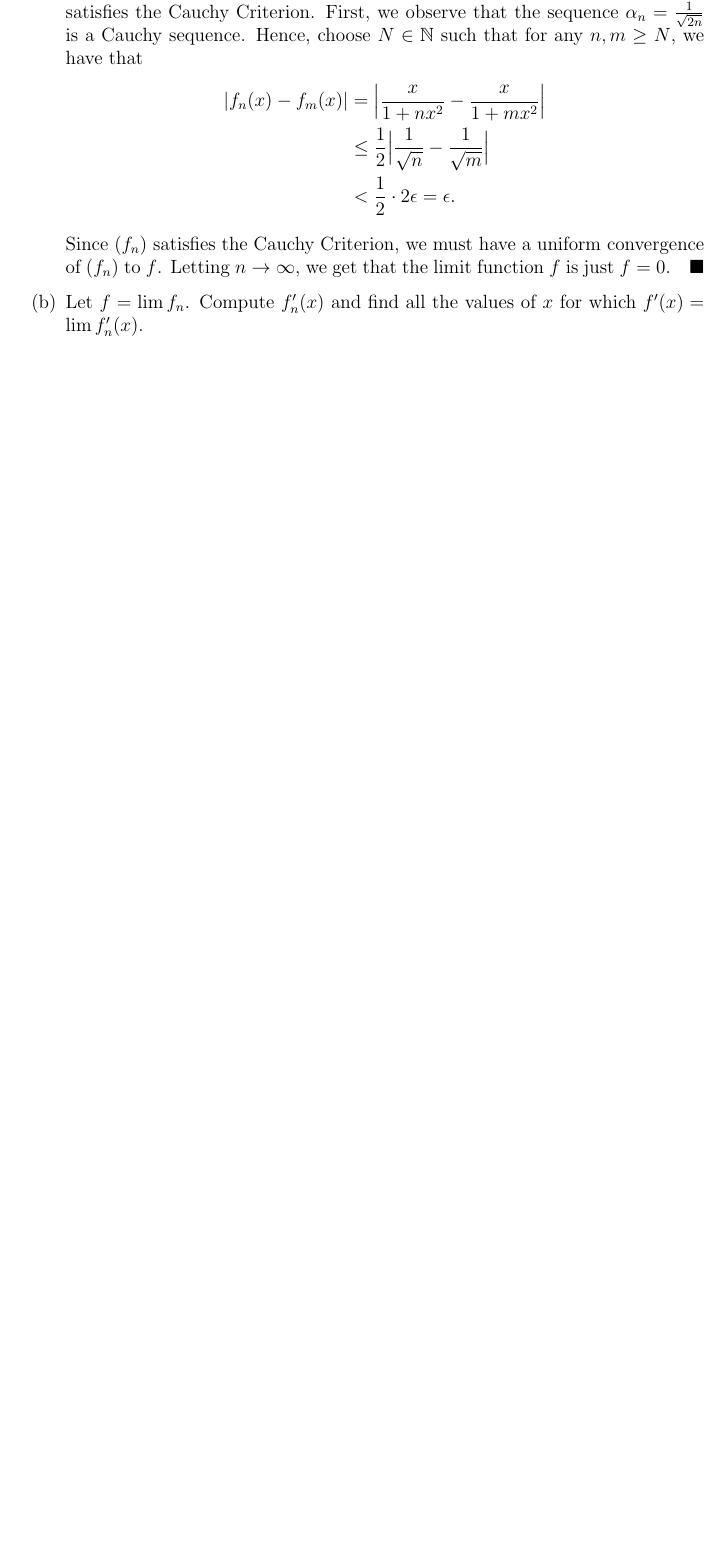
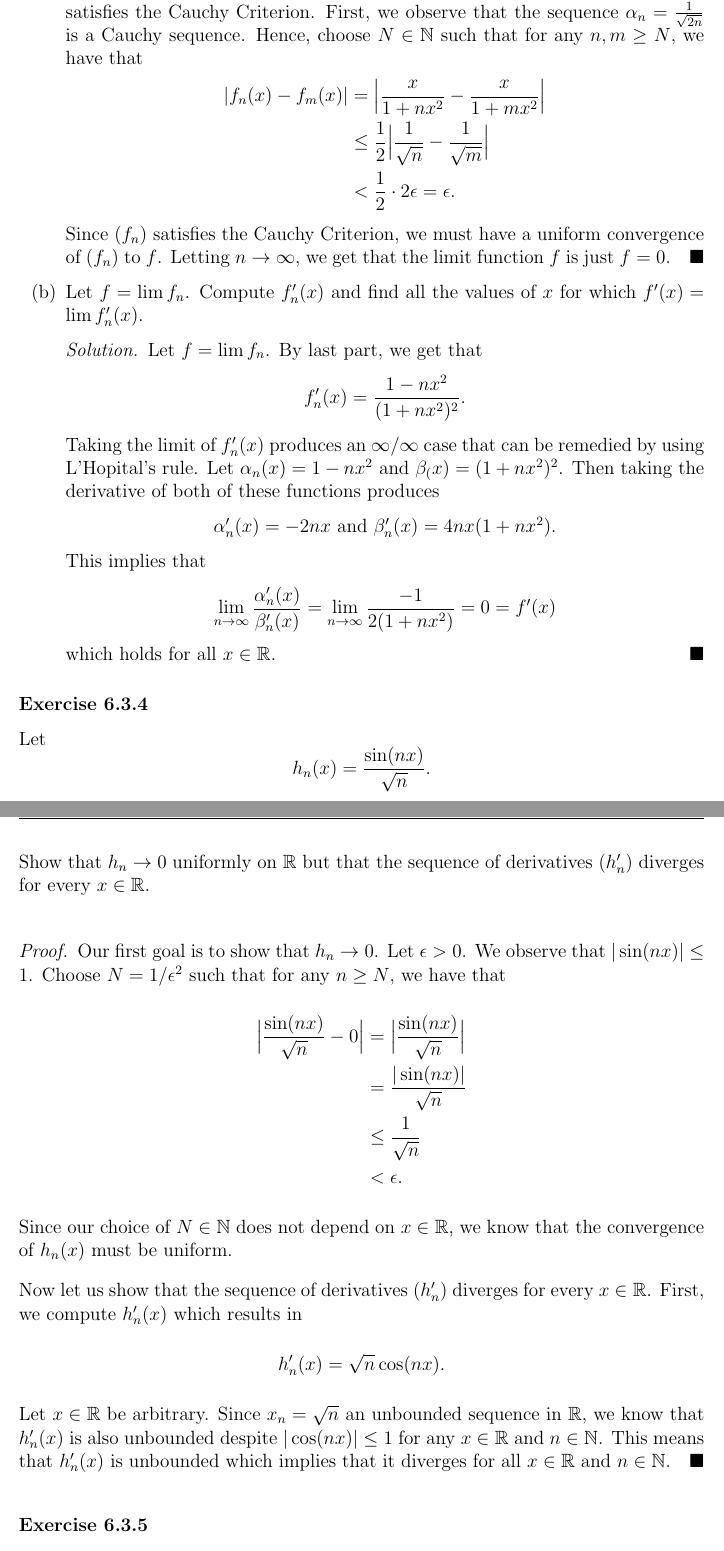
Before and after one commit to LanceRemigio/notes, a LaTeX thesis (Analysis/main.tex, which reads Analysis/chapter/ch6/6.3/chap6.3.tex): part of page 269 of 269 before the commit and two parts of pages 269 and 270 of 271 after it, the two joined at a grey line, cut so that both start at the same text, the shorter picture padded with empty space. The pictures show the PDF file Analysis/main.pdf that the author committed with the source.

Commit message:
another one

```diff
--- a/Analysis/chapter/ch6/6.3/chap6.3.tex
+++ b/Analysis/chapter/ch6/6.3/chap6.3.tex
@@ -184,4 +184,73 @@ Now we have a stronger version of the first theorem of this section.
         Since \( (f_n)  \) satisfies the Cauchy Criterion, we must have a uniform convergence of \( (f_n)  \) to \( f  \). Letting \(  n \to \infty   \), we get that the limit function \( f  \) is just \( f = 0  \).
         \end{proof}
     \item[(b)] Let \( f = \lim f_n  \). Compute \( f_n'(x)  \) and find all the values of \( x  \) for which \( f'(x) = \lim f_n'(x)  \).
+        \begin{proof}[Solution]
+        Let \( f = \lim f_n  \). By last part, we get that
+        \[  f'_n(x) = \frac{ 1 - nx^2  }{ (1 +nx^2)^2 }.  \]
+        Taking the limit of \( f_n'(x)  \) produces an \( \infty / \infty   \) case that can be remedied by using L'Hopital's rule. Let \( \alpha_n (x) = 1 - nx^2  \) and \( \beta_ (x) =  (1+nx^2)^2\). Then taking the derivative of both of these functions produces
+        \begin{center}
+            \( \alpha_n'(x) = -2nx  \) and \( \beta_n'(x) = 4nx(1+nx^2 )  \).
+        \end{center}
+        This implies that
+        \[  \lim_{n \to \infty } \frac{ \alpha_n'(x) }{ \beta_n'(x)  } = \lim_{ n \to \infty  } \frac{ -1 }{ 2(1+nx^2) } = 0 = f'(x)  \]
+        which holds for all \( x \in \R  \).
+        \end{proof}
+
 \end{enumerate}
+
+\subsubsection{Exercise 6.3.4} Let
+\[  h_n(x) = \frac{ \sin(nx)  }{ \sqrt{ n }  }.\]
+Show that \( h_n \to 0  \) uniformly on \( \R  \) but that the sequence of derivatives \( (h_n') \) diverges for every \( x \in \R  \).
+
+\begin{proof}
+Our first goal is to show that \( h_n \to 0  \). Let \( \epsilon > 0  \). We observe that \( | \sin(nx)  | \leq 1   \). Choose \( N = 1 / \epsilon^2    \) such that for any \( n \geq N  \), we have that
+\begin{align*}
+    \Big| \frac{ \sin(nx)  }{ \sqrt{ n }  } - 0  \Big| &= \Big| \frac{ \sin(nx)  }{ \sqrt{ n }  }  \Big|  \\
+                                                       &= \frac{ | \sin (nx)  |  }{ \sqrt{ n }  } \\
+                                                       &\leq \frac{ 1 }{ \sqrt{ n }  } \\
+                                                       &< \epsilon.
+\end{align*}
+Since our choice of \( N \in \N  \) does not depend on \( x \in \R  \), we know that the convergence of \( h_n(x)  \) must be uniform.
+
+Now let us show that the sequence of derivatives \( (h_n') \) diverges for every \( x \in \R  \). First, we compute \( h_n'(x)  \) which results in
+\[  h_n'(x) = \sqrt{ n } \cos(nx).  \]
+Let \( x \in \R  \) be arbitrary. Since \( x_n = \sqrt{ n  }   \) an unbounded sequence in \( \R  \), we know that \( h_n'(x)  \) is also unbounded despite \( | \cos(nx)  | \leq 1  \) for any \( x \in \R  \) and \( n \in \N  \). This means that \( h_n'(x)  \) is  unbounded which implies that it diverges for all \( x \in \R  \) and \( n \in \N  \).
+\end{proof}
+
+\subsubsection{Exercise 6.3.5} Let
+\[  g_n(x) = \frac{ nx + x^2  }{ 2n } , \]
+and set \( g(x) = \lim g_n(x)  \). Show that \( g  \) is differentiable in two ways:
+
+\begin{enumerate}
+    \item[(a)] Compute \( g(x)  \) by algebraically taking the limit as \( n \to \infty  \) and then find \( g'(x)  \).
+        \begin{proof}[Solution]
+        First we compute \( g(x)  \). Set \( g(x) = \lim g_n(x)  \). Then taking the limit as \( n \to \infty  \) produces
+        \begin{align*}
+            \lim g_n(x) &= \lim \frac{ nx + x^2 }{ 2n }  \\
+                        &= \lim \Big( \frac{ x }{ 2 } + \frac{ x^2 }{ 2n }  \Big)\\
+                        &= \lim \Big( \frac{ x  }{ 2 }  \Big) + \lim \Big( \frac{ x^2 }{ 2n }  \Big) \\
+                        &= \frac{ x }{ 2 }.
+        \end{align*}
+        This means \( g(x) = x / 2  \) and hence \( g'(x) = 1 / 2  \).
+        \end{proof}
+    \item[(b)] Compute \( g'_n(x)  \) for each \( n \in \N  \) and show that the sequence of derivatives \( (g_n')  \) converges uniformly on every interval \( [-M,M ] \). Use Theorem 6.3.3 to conclude \( g'(x) = \lim g'_n(x)  \).
+        \begin{proof}[Solution]
+        First we compute \( g_n'(x) \). Using our derivative rules, we get
+        \begin{align*}
+            g_n'(x) &= \frac{ 1 }{ 2n } \Big( n + 2x \Big) \\
+                    &= \frac{ 1 }{ 2 } + \frac{ x }{ n }
+        \end{align*}
+        which holds for all \( n \in \N  \).
+
+        To show that \( (g_n') \) converges uniformly on every interval \( [-M, M ] \), we need to show that \( (g_n')  \) satisfies the Cauchy Criterion. Let \( \epsilon > 0  \). Choose \( N \in \N  \) such that for any \( n,m \geq N  \) and for any \( x \in [-M,M] \), we have
+        \begin{align*}
+           | g_n'(x) - g_m'(x)  |  &= \Big| \frac{ 1 }{ 2 } + \frac{ x }{ n } - \Big( \frac{ 1 }{ 2 } + \frac{ x }{ m }  \Big) \Big|  \\
+                                   &= \Big| \frac{ x }{ n } - \frac{ x }{ m }  \Big| \\
+                                   &\leq M \Big| \frac{ 1  }{ n  } - \frac{ 1  }{ m }  \Big| \\
+                                   &< M \cdot \frac{ \epsilon  }{ M  } = \epsilon.
+        \end{align*}
+        Hence, we have
+        \[  | g_n'(x) - g_m'(x)  | < \epsilon \]
+        which means \( (g'_n)  \) satisfies the Cauchy criterion. Hence, \( (g_n') \to g' \) uniformly.
+        \end{proof}
+\end{enumerate}
```
Also changed, not shown: Analysis/main.pdf.
